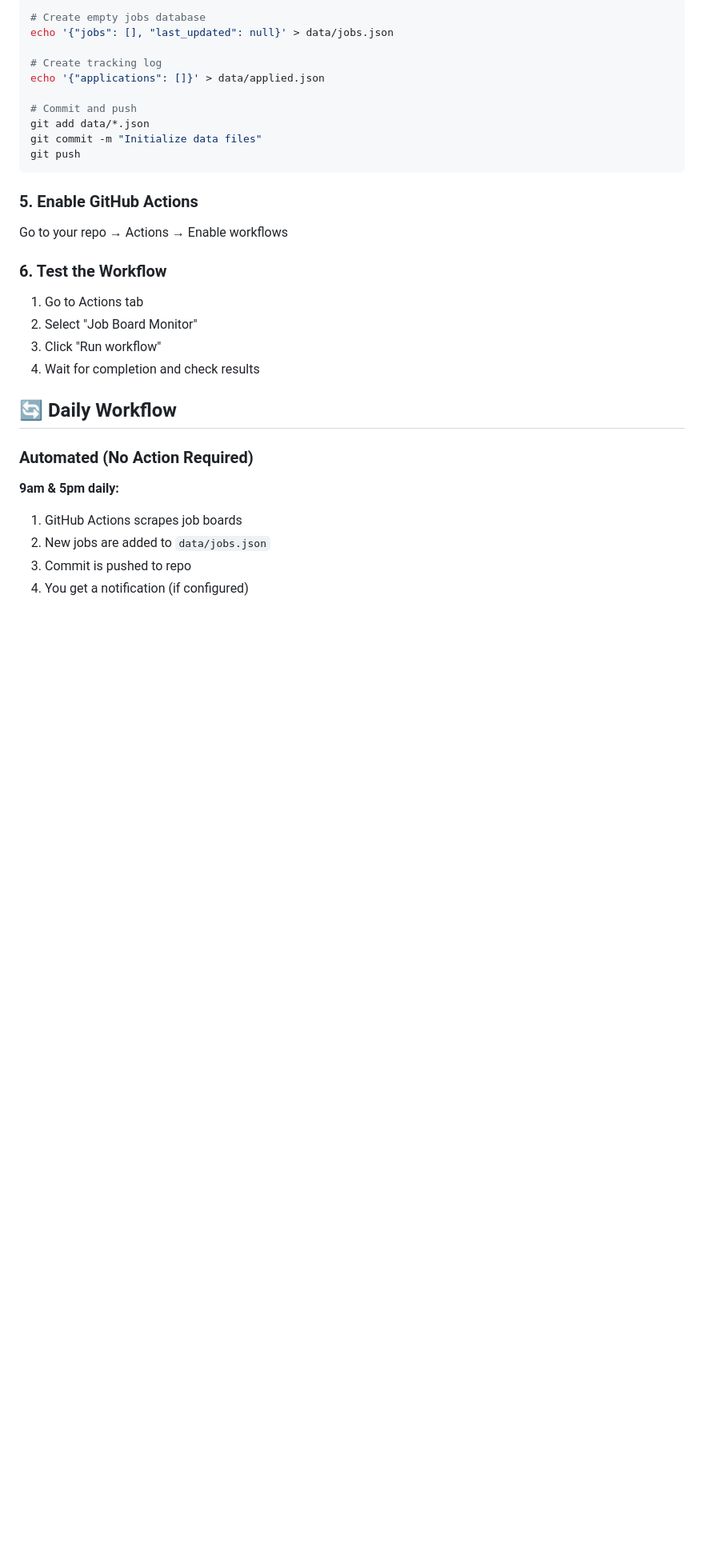
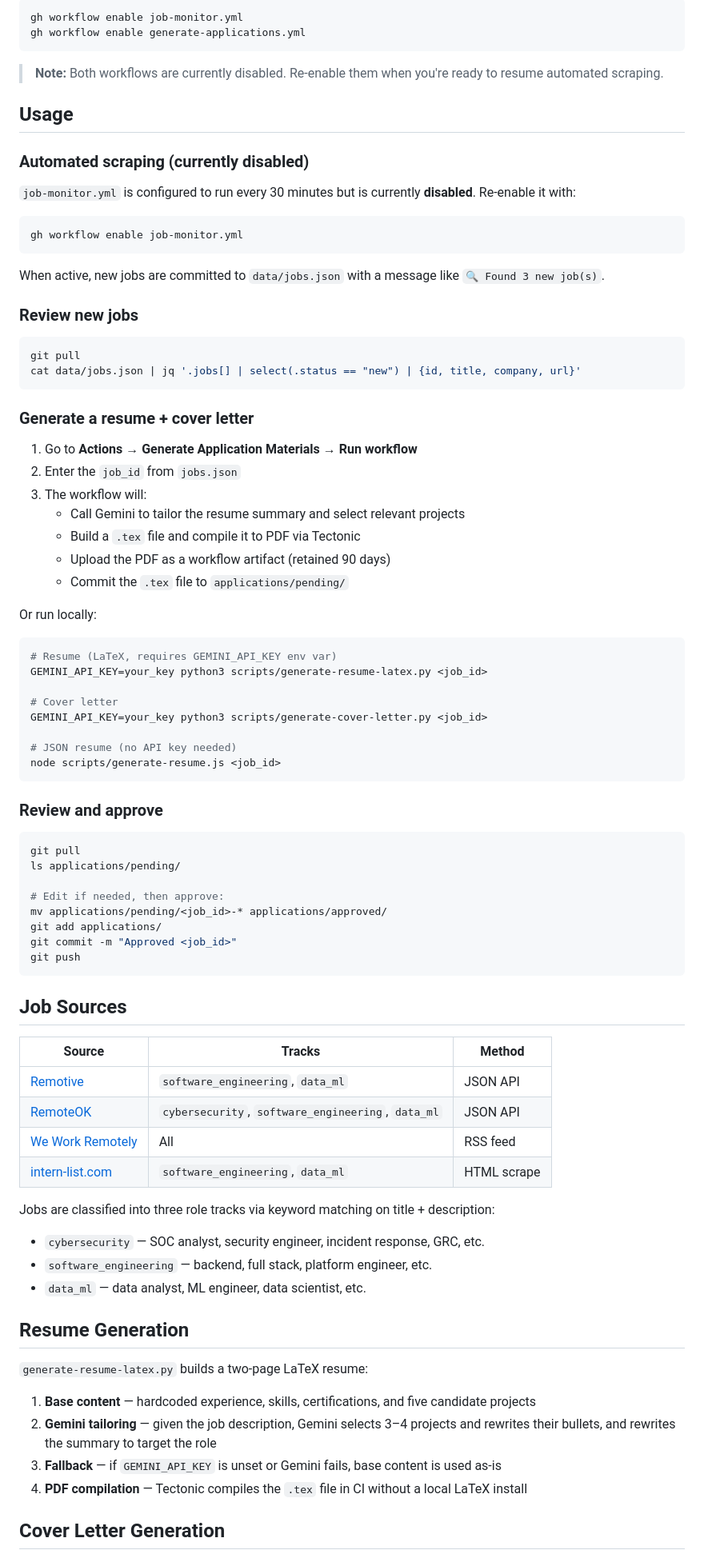
Before and after one commit to jeff13in/job-automation, a Markdown page: README.md, the part around one of its changes. Shown at 80% size. Rendered like a GitHub page; blank space fills up the shorter version.

````diff
--- a/README.md
+++ b/README.md
@@ -60,35 +78,88 @@ Edit `config.yml` to customize:
 
 ```bash
-# Create empty jobs database
-echo '{"jobs": [], "last_updated": null}' > data/jobs.json
+gh workflow enable job-monitor.yml
+gh workflow enable generate-applications.yml
+```
 
-# Create tracking log
-echo '{"applications": []}' > data/applied.json
+> **Note:** Both workflows are currently disabled. Re-enable them when you're ready to resume automated scraping.
 
-# Commit and push
-git add data/*.json
-git commit -m "Initialize data files"
+## Usage
+
+### Automated scraping (currently disabled)
+
+`job-monitor.yml` is configured to run every 30 minutes but is currently **disabled**. Re-enable it with:
+
+```bash
+gh workflow enable job-monitor.yml
+```
+
+When active, new jobs are committed to `data/jobs.json` with a message like `🔍 Found 3 new job(s)`.
+
+### Review new jobs
+
+```bash
+git pull
+cat data/jobs.json | jq '.jobs[] | select(.status == "new") | {id, title, company, url}'
+```
+
+### Generate a resume + cover letter
+
+1. Go to **Actions → Generate Application Materials → Run workflow**
+2. Enter the `job_id` from `jobs.json`
+3. The workflow will:
+   - Call Gemini to tailor the resume summary and select relevant projects
+   - Build a `.tex` file and compile it to PDF via Tectonic
+   - Upload the PDF as a workflow artifact (retained 90 days)
+   - Commit the `.tex` file to `applications/pending/`
+
+Or run locally:
+
+```bash
+# Resume (LaTeX, requires GEMINI_API_KEY env var)
+GEMINI_API_KEY=your_key python3 scripts/generate-resume-latex.py <job_id>
+
+# Cover letter
+GEMINI_API_KEY=your_key python3 scripts/generate-cover-letter.py <job_id>
+
+# JSON resume (no API key needed)
+node scripts/generate-resume.js <job_id>
+```
+
+### Review and approve
+
+```bash
+git pull
+ls applications/pending/
+
+# Edit if needed, then approve:
+mv applications/pending/<job_id>-* applications/approved/
+git add applications/
+git commit -m "Approved <job_id>"
 git push
 ```
 
-### 5. Enable GitHub Actions
+## Job Sources
 
-Go to your repo → Actions → Enable workflows
+| Source | Tracks | Method |
+|---|---|---|
+| [Remotive](https://remotive.com) | `software_engineering`, `data_ml` | JSON API |
+| [RemoteOK](https://remoteok.com) | `cybersecurity`, `software_engineering`, `data_ml` | JSON API |
+| [We Work Remotely](https://weworkremotely.com) | All | RSS feed |
+| [intern-list.com](https://intern-list.com) | `software_engineering`, `data_ml` | HTML scrape |
 
-### 6. Test the Workflow
+Jobs are classified into three role tracks via keyword matching on title + description:
+- `cybersecurity` — SOC analyst, security engineer, incident response, GRC, etc.
+- `software_engineering` — backend, full stack, platform engineer, etc.
+- `data_ml` — data analyst, ML engineer, data scientist, etc.
 
-1. Go to Actions tab
-2. Select "Job Board Monitor"
-3. Click "Run workflow"
-4. Wait for completion and check results
+## Resume Generation
 
-## 🔄 Daily Workflow
+`generate-resume-latex.py` builds a two-page LaTeX resume:
 
-### Automated (No Action Required)
+1. **Base content** — hardcoded experience, skills, certifications, and five candidate projects
+2. **Gemini tailoring** — given the job description, Gemini selects 3–4 projects and rewrites their bullets, and rewrites the summary to target the role
+3. **Fallback** — if `GEMINI_API_KEY` is unset or Gemini fails, base content is used as-is
+4. **PDF compilation** — Tectonic compiles the `.tex` file in CI without a local LaTeX install
 
-**9am & 5pm daily:**
-1. GitHub Actions scrapes job boards
-2. New jobs are added to `data/jobs.json`
-3. Commit is pushed to repo
-4. You get a notification (if configured)
+## Cover Letter Generation
 
````
Also changed, not shown: other parts of README.md (+85 -222 lines).
